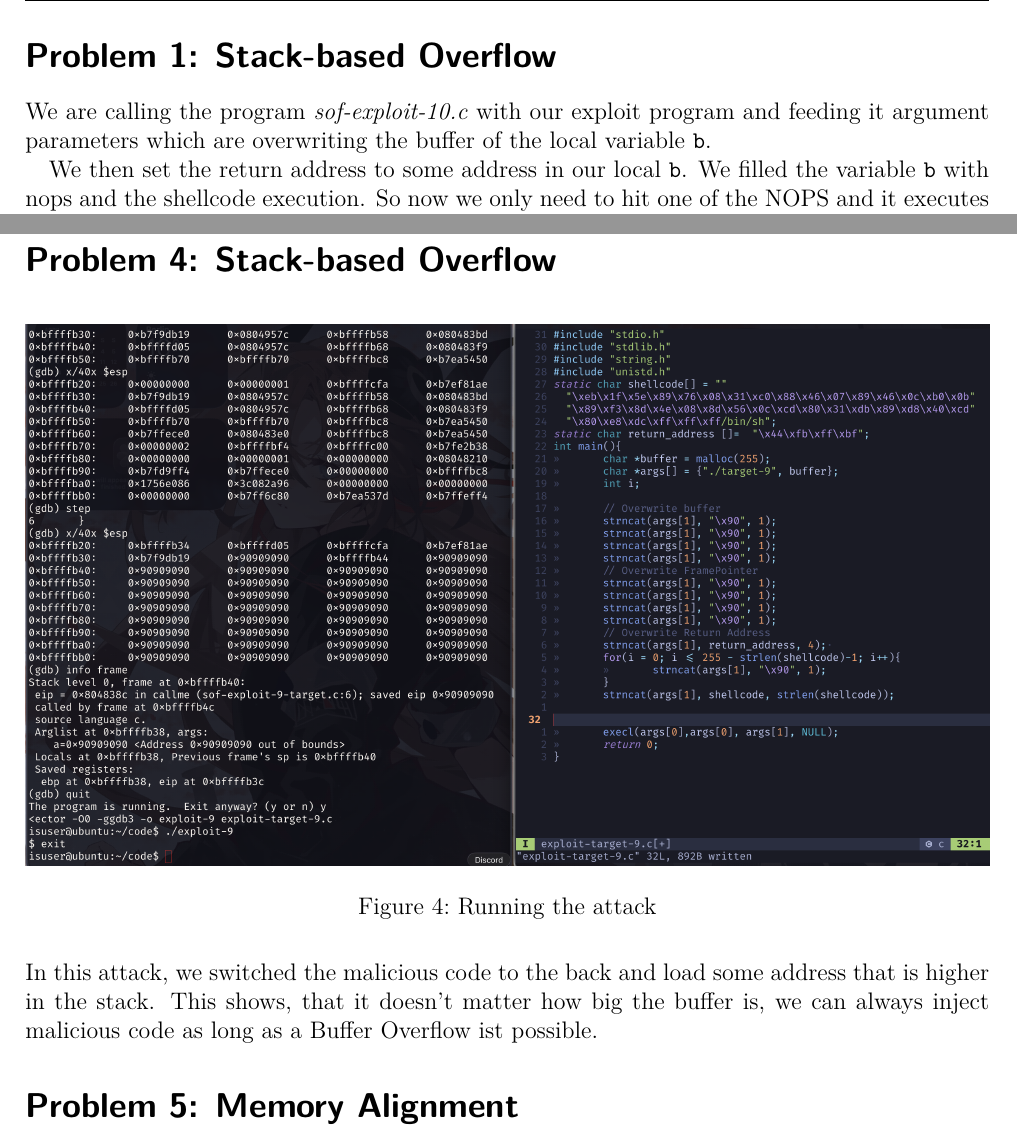
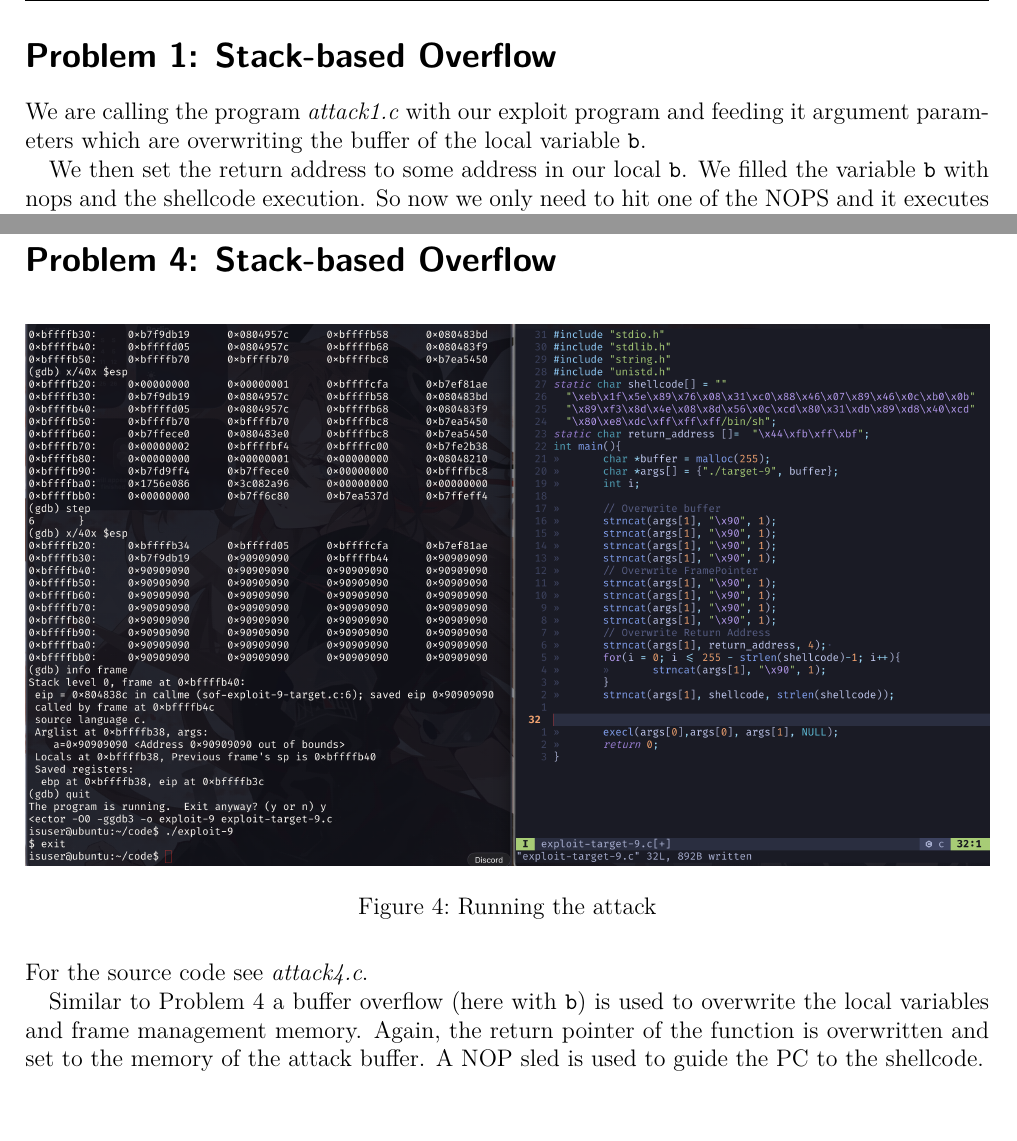
Before and after one commit to JanTSV/SystemAndWebSecurity, a LaTeX document (blatt2.tex): two parts of pages 1 and 4 of 4, joined at a grey line, cut so that both start at the same text. Compiled offline with pdfLaTeX.

Commit message:
refactor: renamed c files and changed problem 4 a bit

```diff
--- a/blatt2.tex
+++ b/blatt2.tex
@@ -78,7 +78,7 @@
 
 \setcounter{exnum}{1}
 \exercise{Stack-based Overflow}
-We are calling the program \textit{sof-exploit-10.c} with our exploit program and feeding it argument parameters which are overwriting the buffer of the local variable \verb|b|.
+We are calling the program \textit{attack1.c} with our exploit program and feeding it argument parameters which are overwriting the buffer of the local variable \verb|b|.
 
 We then set the return address to some address in our local \verb|b|. We filled the variable \verb|b| with nops and the shellcode execution. So now we only need to hit one of the NOPS and it executes the injected shellcode.
 
@@ -134,8 +134,10 @@ defined in \textit{attack3.c}.
     \caption{Running the attack}
     \label{fig:Attack_Screenshot_Exploit_4}
 \end{figure}
-In this attack, we switched the malicious code to the back and load some address that is higher in the stack.
-This shows, that it doesn't matter how big the buffer is, we can always inject malicious code as long as a Buffer Overflow ist possible.
+For the source code see \textit{attack4.c}.
 
-\exercise{Memory Alignment}
+Similar to Problem 4 a buffer overflow (here with \texttt{b}) is used to overwrite the local variables and frame management memory.
+Again, the return pointer of the function is overwritten and set to the memory of the attack buffer. A NOP sled is used to guide the PC
+to the shellcode.
+
 \end{document}
```
Also changed, not shown: code/attack1.c (renamed from code/exploit-target-10.c), code/attack4.c (renamed from code/exploit-target-9.c).
